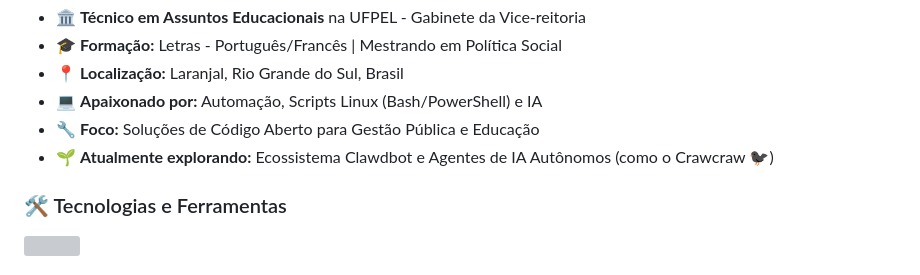
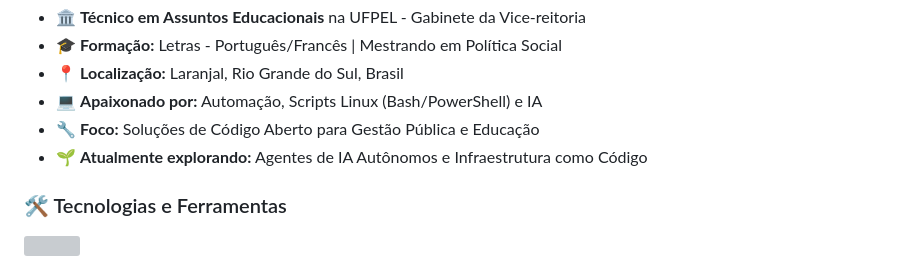
Before and after one commit to EriveltonLima/eriveltonlima, a Markdown page: README.md, the part around the change. Rendered like a GitHub page; grey boxes are pictures that could not be loaded.

Commit message:
Revert: restore original 'Currently exploring' section

```diff
--- a/README.md
+++ b/README.md
@@ -25,7 +25,7 @@
 - 📍 **Localização:** Laranjal, Rio Grande do Sul, Brasil
 - 💻 **Apaixonado por:** Automação, Scripts Linux (Bash/PowerShell) e IA
 - 🔧 **Foco:** Soluções de Código Aberto para Gestão Pública e Educação
-- 🌱 **Atualmente explorando:** Ecossistema Clawdbot e Agentes de IA Autônomos (como o Crawcraw 🐦‍⬛)
+- 🌱 **Atualmente explorando:** Agentes de IA Autônomos e Infraestrutura como Código
 
 ###
 
```
